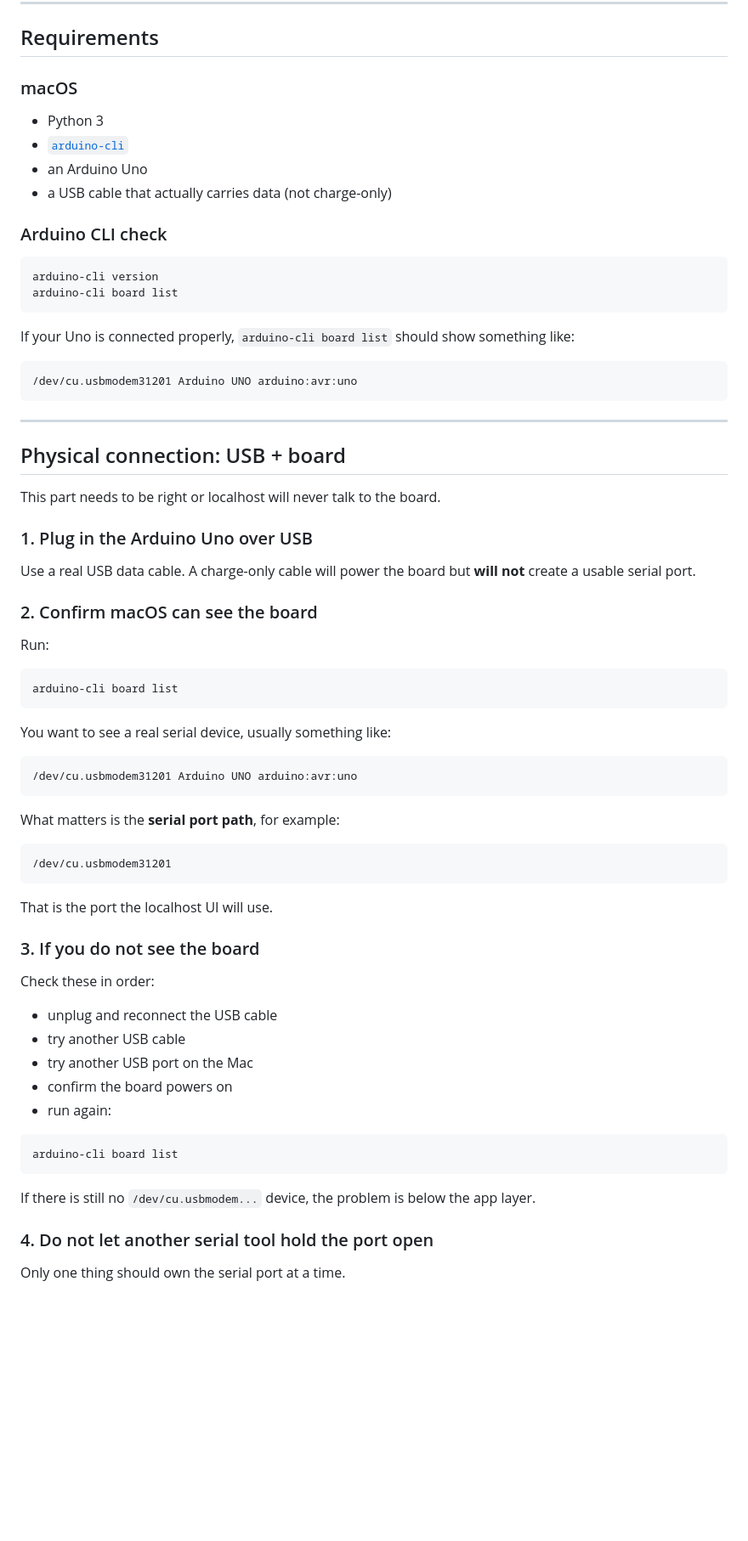
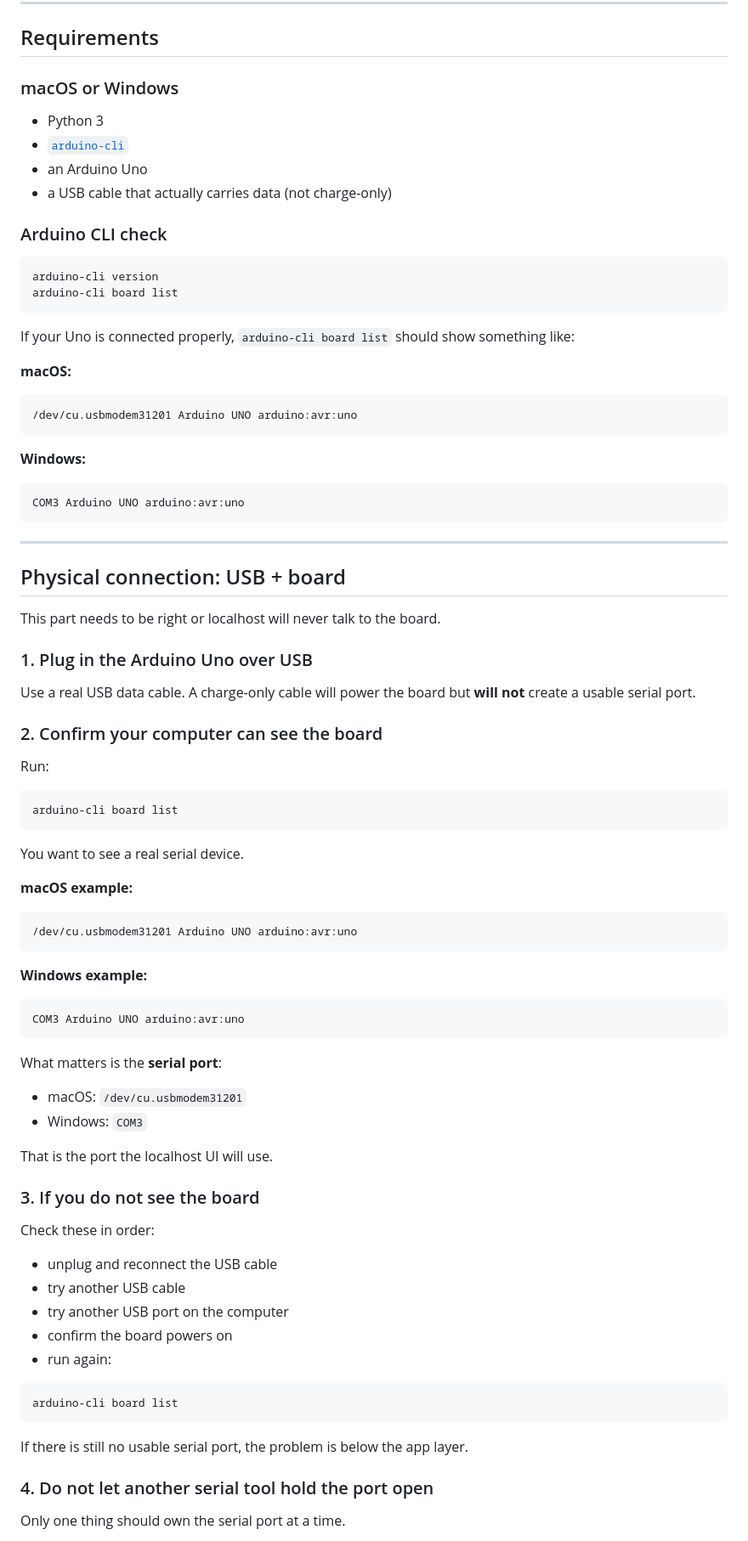
Before and after one commit to nikolajflojgaard/JuliansProject, a Markdown page: README.md, the part around one of its changes. Shown at 85% size. Rendered like a GitHub page; blank space fills up the shorter version.

Commit message:
Add Windows setup instructions

````diff
--- a/README.md
+++ b/README.md
@@ -48,7 +48,7 @@ Important: the reported RPM values are still garbage on the current sensor setup
 
 ## Requirements
 
-### macOS
+### macOS or Windows
 - Python 3
 - [`arduino-cli`](https://arduino.github.io/arduino-cli/latest/)
 - an Arduino Uno
@@ -63,8 +63,14 @@ arduino-cli board list
 
 If your Uno is connected properly, `arduino-cli board list` should show something like:
 
+**macOS:**
 ```bash
 /dev/cu.usbmodem31201 Arduino UNO arduino:avr:uno
+```
+
+**Windows:**
+```text
+COM3 Arduino UNO arduino:avr:uno
 ```
 
 ---
@@ -78,7 +84,7 @@ This part needs to be right or localhost will never talk to the board.
 Use a real USB data cable.
 A charge-only cable will power the board but **will not** create a usable serial port.
 
-### 2. Confirm macOS can see the board
+### 2. Confirm your computer can see the board
 
 Run:
 
@@ -86,17 +92,22 @@ Run:
 arduino-cli board list
 ```
 
-You want to see a real serial device, usually something like:
+You want to see a real serial device.
 
+**macOS example:**
 ```bash
 /dev/cu.usbmodem31201 Arduino UNO arduino:avr:uno
 ```
 
-What matters is the **serial port path**, for example:
+**Windows example:**
+```text
+COM3 Arduino UNO arduino:avr:uno
+```
 
-```bash
-/dev/cu.usbmodem31201
-```
+What matters is the **serial port**:
+
+- macOS: `/dev/cu.usbmodem31201`
+- Windows: `COM3`
 
 That is the port the localhost UI will use.
 
@@ -106,7 +117,7 @@ Check these in order:
 
 - unplug and reconnect the USB cable
 - try another USB cable
-- try another USB port on the Mac
+- try another USB port on the computer
 - confirm the board powers on
 - run again:
 
@@ -114,7 +125,7 @@ Check these in order:
 arduino-cli board list
 ```
 
-If there is still no `/dev/cu.usbmodem...` device, the problem is below the app layer.
+If there is still no usable serial port, the problem is below the app layer.
 
 ### 4. Do not let another serial tool hold the port open
 
````
Also changed, not shown: other parts of README.md (+63 -11 lines).
